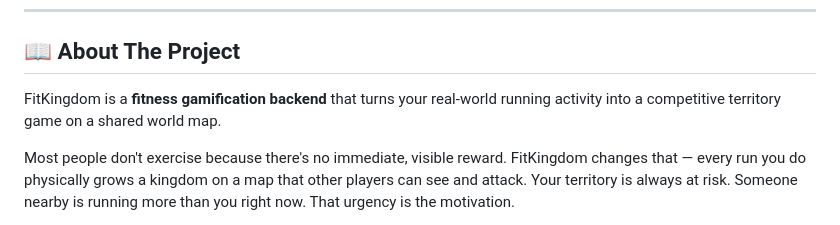
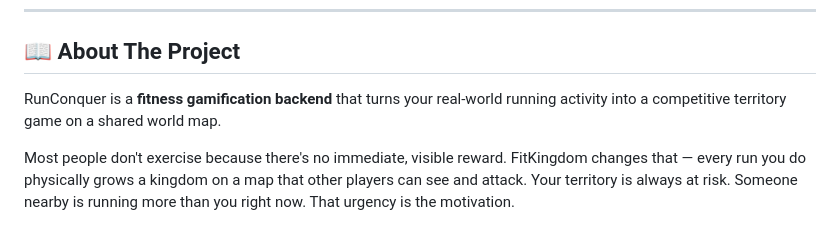
Before and after one commit to abhishekdhidhi75/RunConquer-Gamified--GPS-Territory-Running-App, a Markdown page: README.md, the part around the change. GitHub-like rendering.

Commit message:
Rename project from FitKingdom to RunConquer

```diff
--- a/README.md
+++ b/README.md
@@ -18,7 +18,7 @@
 
 ## 📖 About The Project
 
-FitKingdom is a **fitness gamification backend** that turns your real-world running activity into a competitive territory game on a shared world map.
+RunConquer is a **fitness gamification backend** that turns your real-world running activity into a competitive territory game on a shared world map.
 
 Most people don't exercise because there's no immediate, visible reward. FitKingdom changes that — every run you do physically grows a kingdom on a map that other players can see and attack. Your territory is always at risk. Someone nearby is running more than you right now. That urgency is the motivation.
 
```
